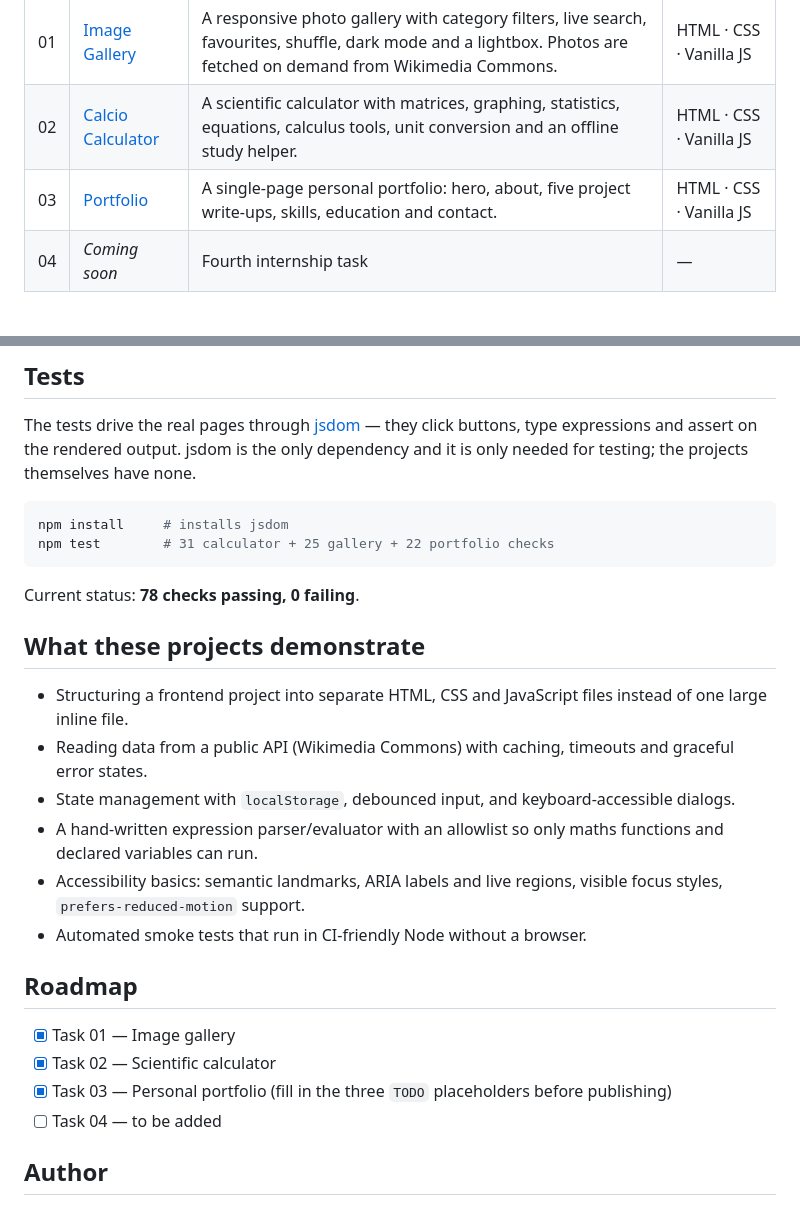
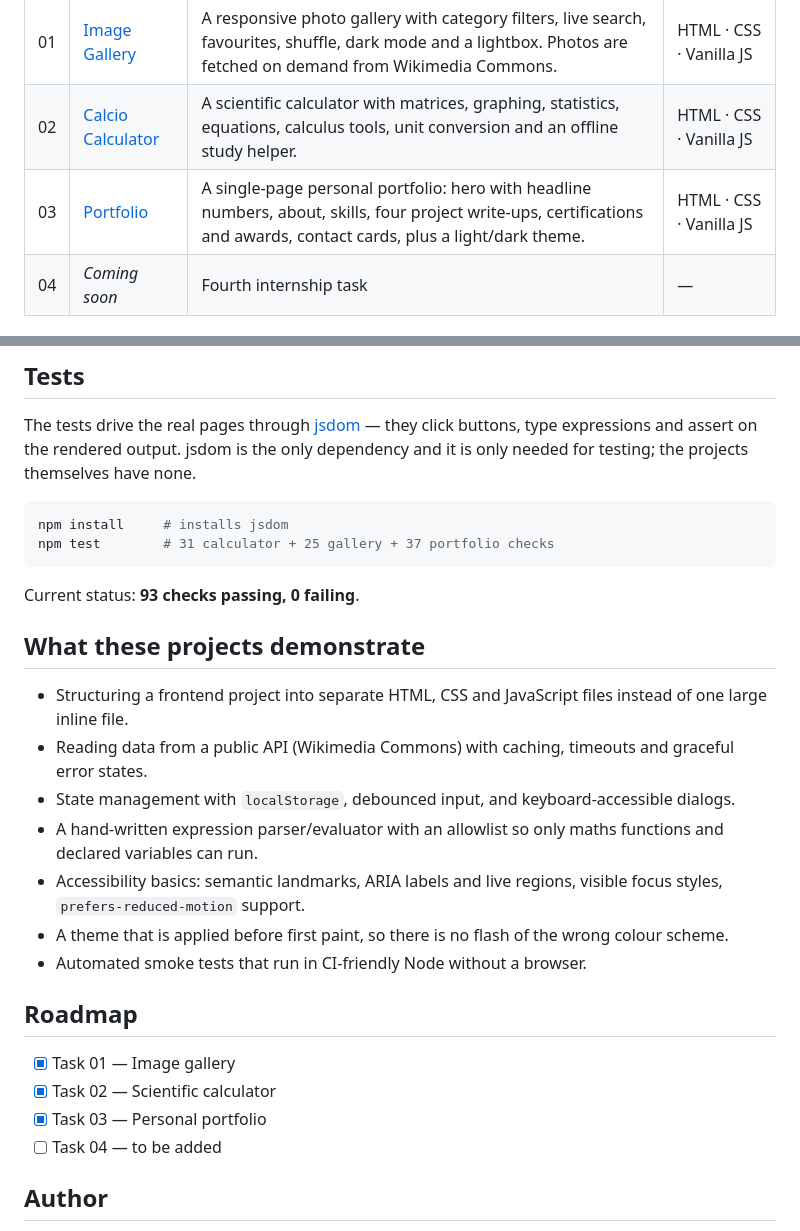
Before and after one commit to harshithat0729-dev/CodeAlpha-Intern, a Markdown page: README.md, 2 parts joined by grey strips. Rendered like a GitHub page.

Commit message:
docs: update Task 03 description and test counts

````diff
--- a/README.md
+++ b/README.md
@@ -6,7 +6,7 @@ A collection of frontend projects built during my **CodeAlpha** internship. Each
 |---|---------|--------------|-------|
 | 01 | [Image Gallery](./image-gallery) | A responsive photo gallery with category filters, live search, favourites, shuffle, dark mode and a lightbox. Photos are fetched on demand from Wikimedia Commons. | HTML · CSS · Vanilla JS |
 | 02 | [Calcio Calculator](./calculator) | A scientific calculator with matrices, graphing, statistics, equations, calculus tools, unit conversion and an offline study helper. | HTML · CSS · Vanilla JS |
-| 03 | [Portfolio](./portfolio) | A single-page personal portfolio: hero, about, five project write-ups, skills, education and contact. | HTML · CSS · Vanilla JS |
+| 03 | [Portfolio](./portfolio) | A single-page personal portfolio: hero with headline numbers, about, skills, four project write-ups, certifications and awards, contact cards, plus a light/dark theme. | HTML · CSS · Vanilla JS |
 | 04 | _Coming soon_ | Fourth internship task | — |
 
 ## Repository layout
@@ -60,10 +60,10 @@ The tests drive the real pages through [jsdom](https://github.com/jsdom/jsdom)
 
 ```bash
 npm install     # installs jsdom
-npm test        # 31 calculator + 25 gallery + 22 portfolio checks
+npm test        # 31 calculator + 25 gallery + 37 portfolio checks
 ```
 
-Current status: **78 checks passing, 0 failing**.
+Current status: **93 checks passing, 0 failing**.
 
 ## What these projects demonstrate
 
@@ -72,13 +72,14 @@ Current status: **78 checks passing, 0 failing**.
 - State management with `localStorage`, debounced input, and keyboard-accessible dialogs.
 - A hand-written expression parser/evaluator with an allowlist so only maths functions and declared variables can run.
 - Accessibility basics: semantic landmarks, ARIA labels and live regions, visible focus styles, `prefers-reduced-motion` support.
+- A theme that is applied before first paint, so there is no flash of the wrong colour scheme.
 - Automated smoke tests that run in CI-friendly Node without a browser.
 
 ## Roadmap
 
 - [x] Task 01 — Image gallery
 - [x] Task 02 — Scientific calculator
-- [x] Task 03 — Personal portfolio (fill in the three `TODO` placeholders before publishing)
+- [x] Task 03 — Personal portfolio
 - [ ] Task 04 — to be added
 
 ## Author
````
